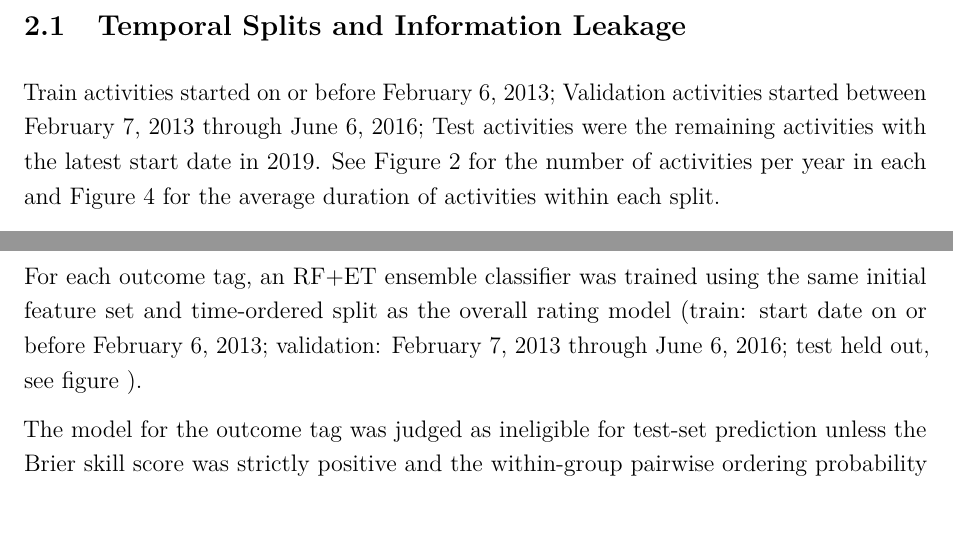
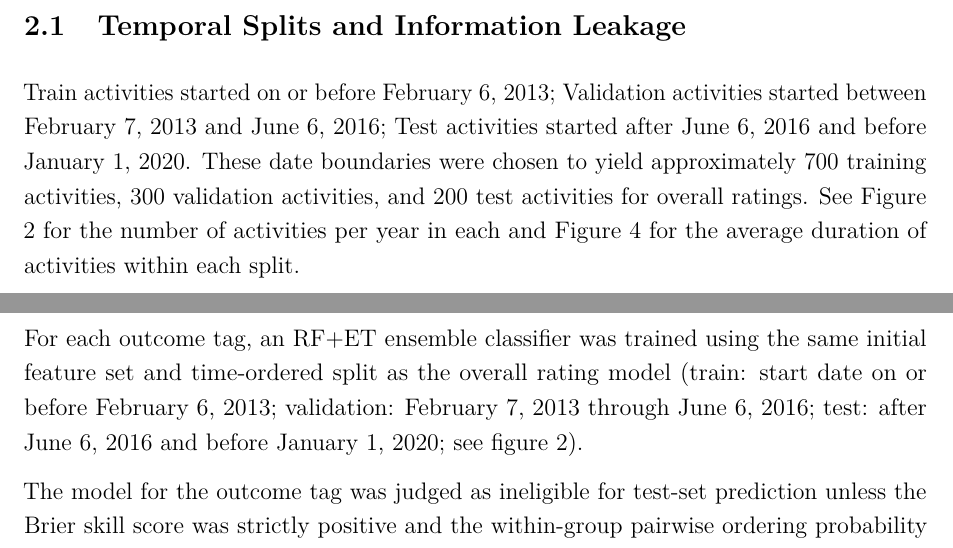
Before and after one commit to morganrivers/forecasting_earth_system, a LaTeX thesis (tex/thesis.tex): two parts of pages 9 and 29 of 69, joined at a grey line, cut so that both start at the same text, the shorter picture padded with empty space. Compiled offline with pdfLaTeX.

Commit message:
Replace count-based test set description with date cutoffs
The test set was described vaguely as "remaining activities with the
latest start date in 2019". Replace with the actual implementation:
activities starting after June 6, 2016 and before January 1, 2020.
Add a sentence noting the cutoffs were chosen to yield approximately
700 training, 300 validation, and 200 test activities for overall
ratings.

Also complete the date range in the outcome tag section (823), which
previously omitted the test cutoff entirely.

https://claude.ai/code/session_01QdXvrS1N7phwfycoRSr6S2

```diff
--- a/tex/thesis.tex
+++ b/tex/thesis.tex
@@ -370,7 +370,7 @@ Limited work has also been done using LLMs such as GPT-4 to serve as data source
 The methods section introduces several methods to improve forecasting performance. Methods were split into simple ``baseline'' methods, and compared to more sophisticated ``experimental'' methods to ensure that the experimental methods adopted improve forecasting performance above their respective baseline methods on the held-out test set. A summary of the methods can be found at the end of this chapter in section \ref{sub:methodssummary}.
 
 \subsection{Temporal Splits and Information Leakage} \label{sub:temporalleakage}
-Train activities started on or before February 6, 2013; Validation activities started between February 7, 2013 through June 6, 2016; Test activities were the remaining activities with the latest start date in 2019. See Figure \ref{fig:splits} for the number of activities per year in each and Figure \ref{fig:splitdurations} for the average duration of activities within each split.
+Train activities started on or before February 6, 2013; Validation activities started between February 7, 2013 and June 6, 2016; Test activities started after June 6, 2016 and before January 1, 2020. These date boundaries were chosen to yield approximately 700 training activities, 300 validation activities, and 200 test activities for overall ratings. See Figure \ref{fig:splits} for the number of activities per year in each and Figure \ref{fig:splitdurations} for the average duration of activities within each split.
 
 A forecasting system designed to predict the future must not gain any information that could not be known at the start of the international aid activity. The methodology was designed such that that no information from the test set was used for model selection and validation, in order to provide a realistic assessment of the forecasting skill of the model for activities starting on or after 2026. Cases where information that could not be known is used for the prediction is deemed ``leakage''. Preventing leakage was an important factor in the methodology. Leakage has been a significant concern in other published works where forecasting with language models has been implemented, and in multiple cases has caused invalidation of forecasting results \citep{palekaPitfallsEvaluatingLanguage2025}. While ex-post evaluations may provide sufficient information to describe the activity, relying on language models to completely remove information about the eventual outcome could introduce information leakage from past the start date, and was a motivation behind using IATI, which explicitly separates documents into pre- and post-activity, as opposed to OpenAlex and 3ie ex-post activity documents.
 
@@ -820,7 +820,7 @@ This adds the following 16 features to the statistical model:
 \subsubsection{Outcome Tag Forecasting}
 \label{subsubsub:outcome_tag_forecasting}
 
-For each outcome tag, an RF+ET ensemble classifier was trained using the same initial feature set and time-ordered split as the overall rating model (train: start date on or before February 6, 2013; validation: February 7, 2013 through June 6, 2016; test held out, see figure ).
+For each outcome tag, an RF+ET ensemble classifier was trained using the same initial feature set and time-ordered split as the overall rating model (train: start date on or before February 6, 2013; validation: February 7, 2013 through June 6, 2016; test: after June 6, 2016 and before January 1, 2020; see figure~\ref{fig:splits}).
 
 The model for the outcome tag was judged as ineligible for test-set prediction unless the Brier skill score was strictly positive and the within-group pairwise ordering probability exceeded 0.5. Otherwise the chosen model was reverted to the constant baseline, indicating low confidence that the RF+ET ensemble would perform better than the validation set.
 
```
